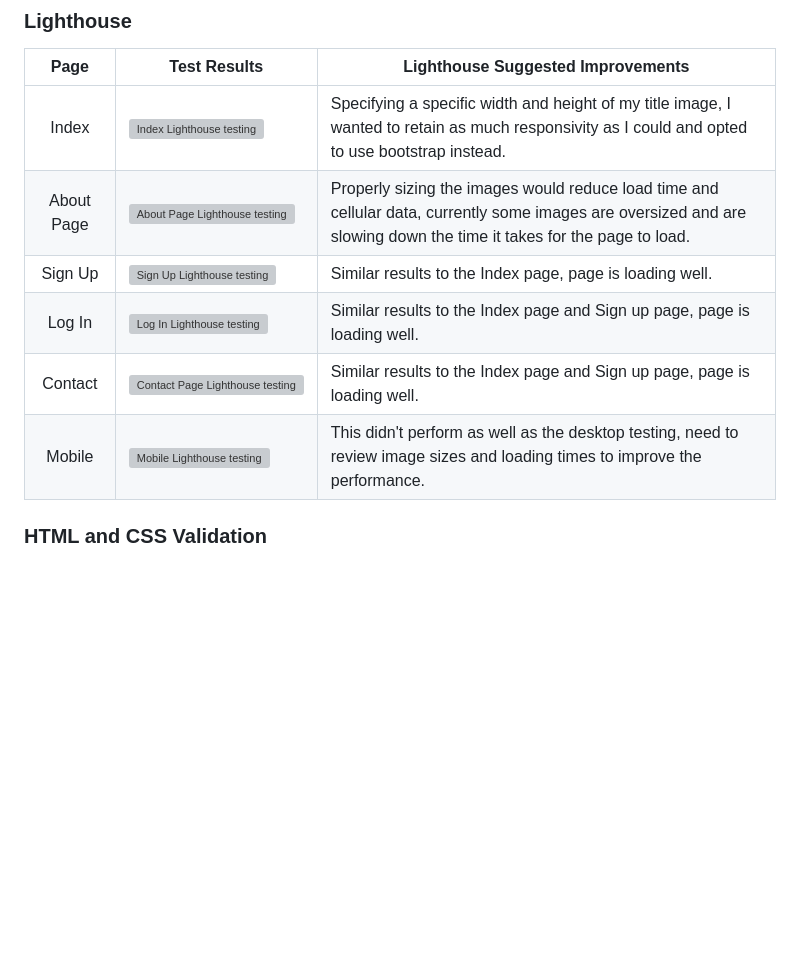
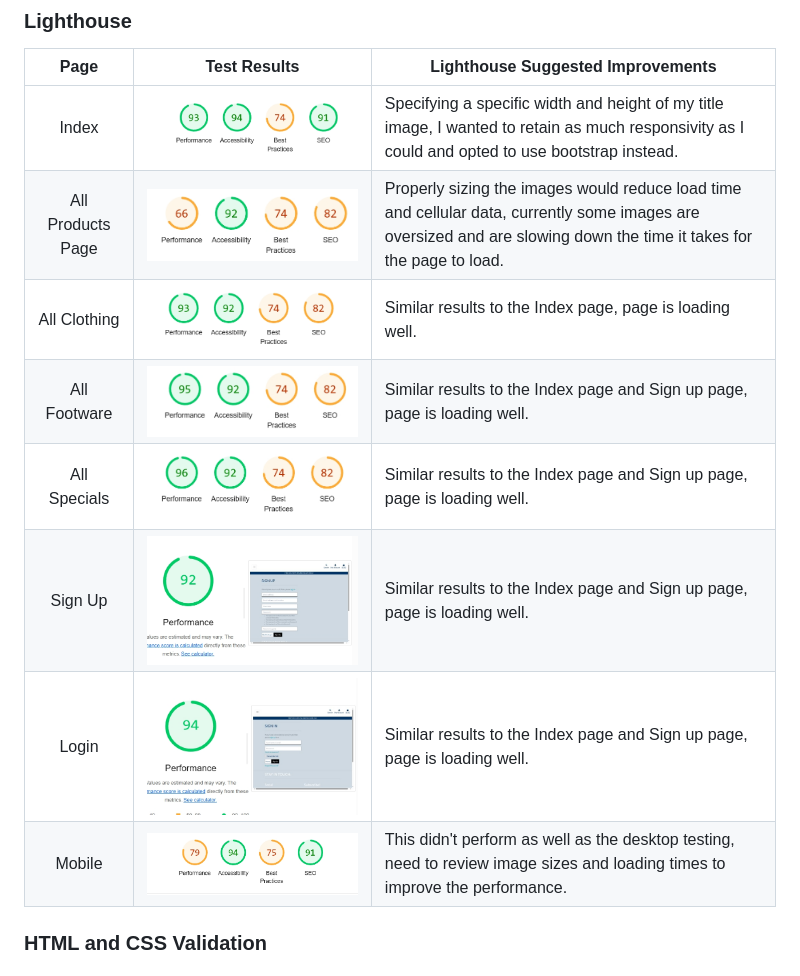
Before and after one commit to brianmcananey/milestone-project-4, a Markdown page: TESTING.md, the part around the change printed below. Drawn GitHub-style; pictures changed too: media/lighthous-clothing.png (added), media/lighthouse-all-products.png (added), media/lighthouse-footware.png (added); blank space fills up the shorter version; grey boxes are pictures that could not be loaded.

```diff
--- a/TESTING.md
+++ b/TESTING.md
@@ -87,12 +87,14 @@ I also personally tested the website on Samsung Galaxy S22, Samsung Chrome book,
 
 | Page | Test Results | Lighthouse Suggested Improvements |
 |:---:|---|---|
-|Index|![Index Lighthouse testing](static/images/hompage-lighthouse.png)|Specifying a specific width and height of my title image, I wanted to retain as much responsivity as I could and opted to use bootstrap instead.|
-|About Page|![About Page Lighthouse testing](static/images/aboutpage-lighthouse.png)|Properly sizing the images would reduce load time and cellular data, currently some images are oversized and are slowing down the time it takes for the page to load.|
-|Sign Up|![Sign Up Lighthouse testing](static/images/signup-lighthouse.png)|Similar results to the Index page, page is loading well.|
-|Log In|![Log In Lighthouse testing](static/images/login-lighthouse.png)|Similar results to the Index page and Sign up page, page is loading well.|
-|Contact|![Contact Page Lighthouse testing](static/images/contact-lighthouse.png)|Similar results to the Index page and Sign up page, page is loading well.|
-|Mobile|![Mobile Lighthouse testing](static/images/mobile-lighthouse.png)|This didn't perform as well as the desktop testing, need to review image sizes and loading times to improve the performance.|
+|Index|![Index Lighthouse testing](media/lighthouse-desktop.png)|Specifying a specific width and height of my title image, I wanted to retain as much responsivity as I could and opted to use bootstrap instead.|
+|All Products Page|![All Products Page Lighthouse testing](media/lighthouse-all-products.png)|Properly sizing the images would reduce load time and cellular data, currently some images are oversized and are slowing down the time it takes for the page to load.|
+|All Clothing|![All Clothing Lighthouse testing](media/lighthous-clothing.png)|Similar results to the Index page, page is loading well.|
+|All Footware|![All Footware Lighthouse testing](media/lighthouse-footware.png)|Similar results to the Index page and Sign up page, page is loading well.|
+|All Specials|![All Specials Lighthouse testing](media/lighthouse-specials.png)|Similar results to the Index page and Sign up page, page is loading well.|
+|Sign Up|![Sign Up Lighthouse testing](media/lighthouse-signup.png)|Similar results to the Index page and Sign up page, page is loading well.|
+|Login|![Login Lighthouse testing](media/lighthouse-login.png)|Similar results to the Index page and Sign up page, page is loading well.|
+|Mobile|![Mobile Lighthouse testing](media/lighthouse-mobile.png)|This didn't perform as well as the desktop testing, need to review image sizes and loading times to improve the performance.|
 
 
 ### HTML and CSS Validation <!-- omit in toc -->
```
Also changed, not shown: other parts of TESTING.md (+0 -2 lines), README.md (+56 -0 lines).
